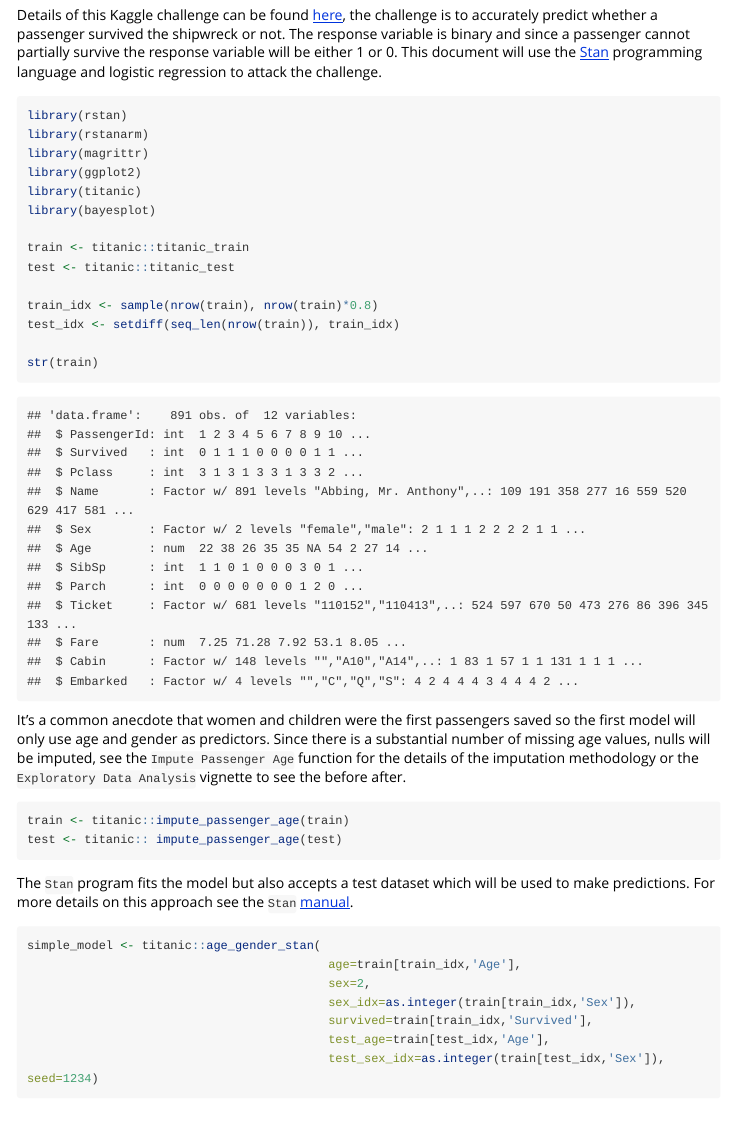
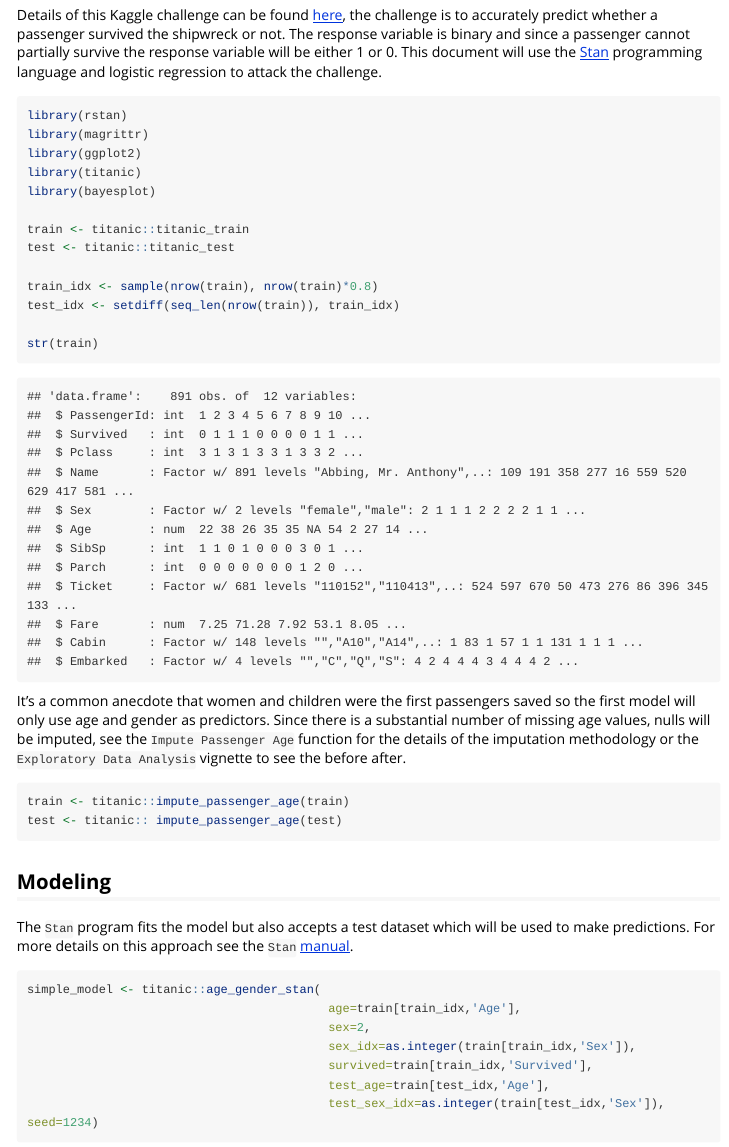
Before and after one commit to cbemben/iceberg, an R Markdown document (vignettes/Modeling Titanic Survival.Rmd): the page in a window 1100 px wide, from 130 px down. Rendered offline with R 4.5, knitr and Pandoc, with nearby package versions; code that draws random numbers runs with fixed seeds of ours; some code elsewhere in the file could not run offline; long lines of code are wrapped; common packages that the code uses without loading them are loaded.

Commit message:
adding header

````diff
--- a/vignettes/Modeling Titanic Survival.Rmd
+++ b/vignettes/Modeling Titanic Survival.Rmd
@@ -17,7 +17,6 @@ Details of this Kaggle challenge can be found [here](https://www.kaggle.com/c/ti
 
 ```{r, message=FALSE}
 library(rstan)
-library(rstanarm)
 library(magrittr)
 library(ggplot2)
 library(titanic)
@@ -38,6 +37,8 @@ It's a common anecdote that women and children were the first passengers saved s
 train <- titanic::impute_passenger_age(train)
 test <- titanic:: impute_passenger_age(test)
 ```
+
+## Modeling
 
 The `Stan` program fits the model but also accepts a test dataset which will be used to make predictions. For more details on this approach see the `Stan` [manual](https://mc-stan.org/docs/2_24/stan-users-guide/prediction-forecasting-and-backcasting.html).
 
````
